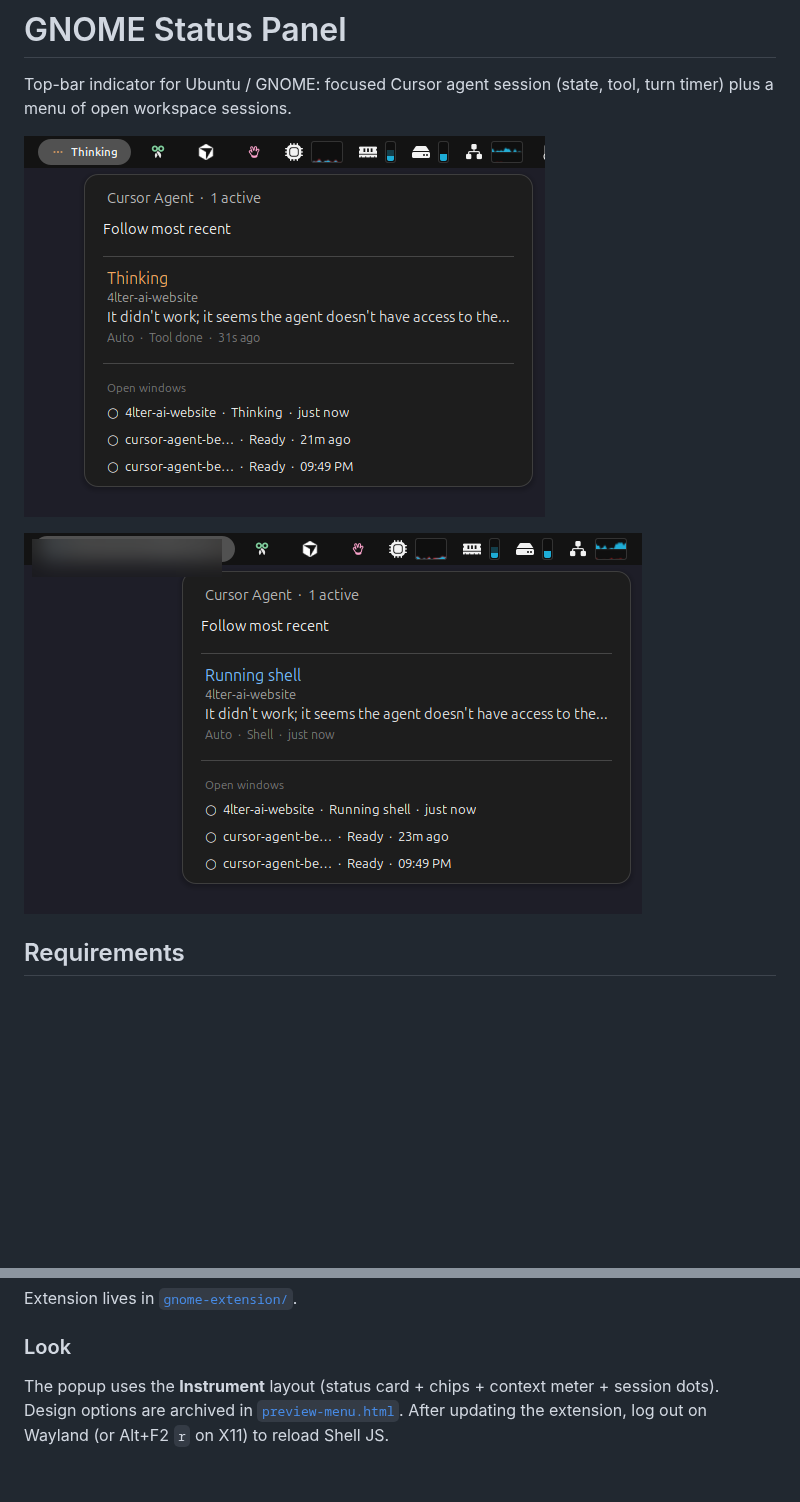
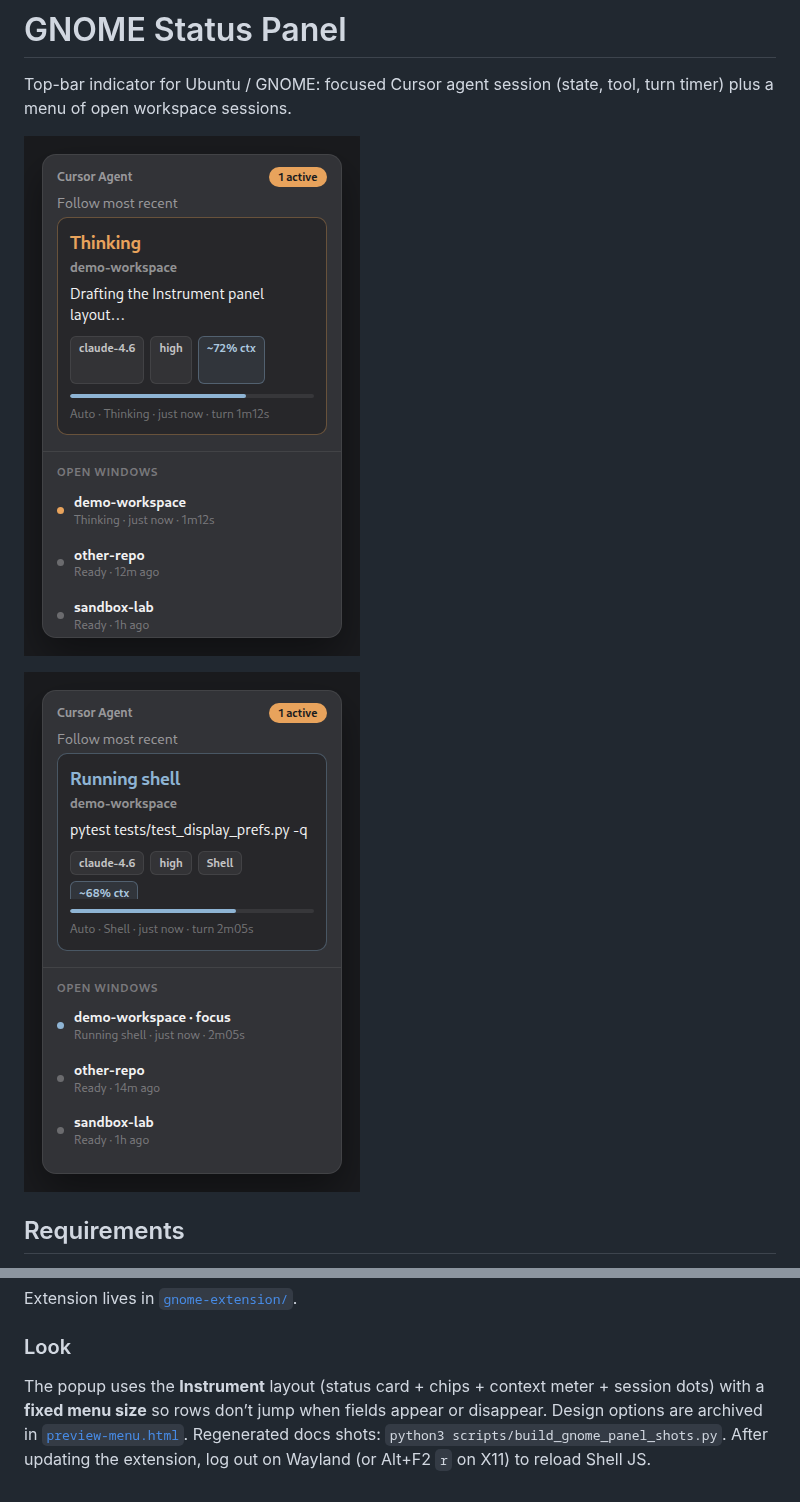
Before and after one commit to suribe06/cursor-agent-beacon, a Markdown page: docs/gnome-panel.md, 2 parts joined by grey strips. Rendered like a GitHub page; pictures changed too: docs/images/gnome-panel-shell.png, docs/images/gnome-panel-thinking.png; blank space fills up the shorter version.

```diff
--- a/docs/gnome-panel.md
+++ b/docs/gnome-panel.md
@@ -60,4 +60,4 @@ Extension lives in [`gnome-extension/`](../gnome-extension/).
 
 ### Look
 
-The popup uses the **Instrument** layout (status card + chips + context meter + session dots). Design options are archived in [`preview-menu.html`](../gnome-extension/preview-menu.html). After updating the extension, log out on Wayland (or Alt+F2 `r` on X11) to reload Shell JS.
+The popup uses the **Instrument** layout (status card + chips + context meter + session dots) with a **fixed menu size** so rows don’t jump when fields appear or disappear. Design options are archived in [`preview-menu.html`](../gnome-extension/preview-menu.html). Regenerated docs shots: `python3 scripts/build_gnome_panel_shots.py`. After updating the extension, log out on Wayland (or Alt+F2 `r` on X11) to reload Shell JS.
```
Also changed, not shown: CHANGELOG.md (+5 -0 lines), 4 other files.
